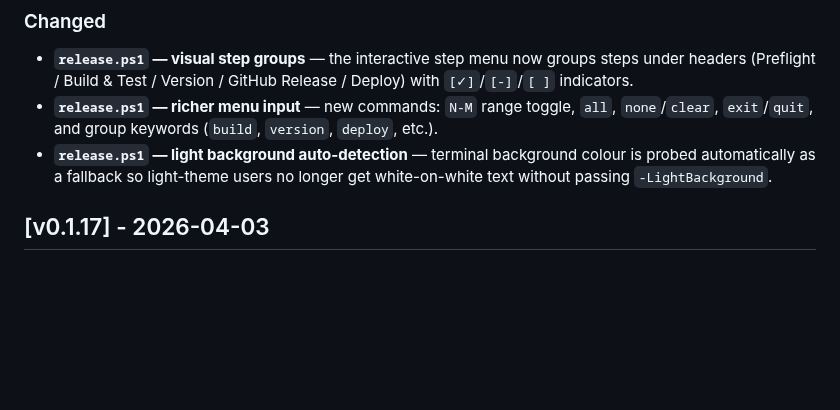
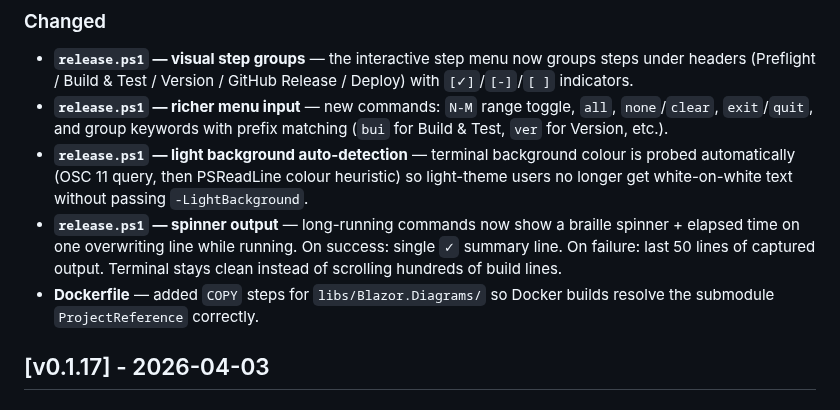
Before and after one commit to robinrottier/PSTT.Dashboard, a Markdown page: CHANGELOG.md, the part around the change. GitHub-like rendering; blank space fills up the shorter version.

```diff
--- a/CHANGELOG.md
+++ b/CHANGELOG.md
@@ -18,11 +18,15 @@ Format follows [Keep a Changelog](https://keepachangelog.com/en/1.1.0/).
 - **`release.ps1` — visual step groups** — the interactive step menu now groups steps under headers
   (Preflight / Build & Test / Version / GitHub Release / Deploy) with `[✓]`/`[-]`/`[ ]` indicators.
 - **`release.ps1` — richer menu input** — new commands: `N-M` range toggle, `all`, `none`/`clear`,
-  `exit`/`quit`, and group keywords (`build`, `version`, `deploy`, etc.).
+  `exit`/`quit`, and group keywords with prefix matching (`bui` for Build & Test, `ver` for Version, etc.).
 - **`release.ps1` — light background auto-detection** — terminal background colour is probed
-  automatically as a fallback so light-theme users no longer get white-on-white text without passing
-  `-LightBackground`.
-
+  automatically (OSC 11 query, then PSReadLine colour heuristic) so light-theme users no longer get
+  white-on-white text without passing `-LightBackground`.
+- **`release.ps1` — spinner output** — long-running commands now show a braille spinner + elapsed
+  time on one overwriting line while running. On success: single `✓` summary line. On failure: last
+  50 lines of captured output. Terminal stays clean instead of scrolling hundreds of build lines.
+- **Dockerfile** — added `COPY` steps for `libs/Blazor.Diagrams/` so Docker builds resolve the
+  submodule `ProjectReference` correctly.
 
 ## [v0.1.17] - 2026-04-03
 
```
Also changed, not shown: DEVCHANGELOG.md (+20 -6 lines), TODO.md (+1 -2 lines).
